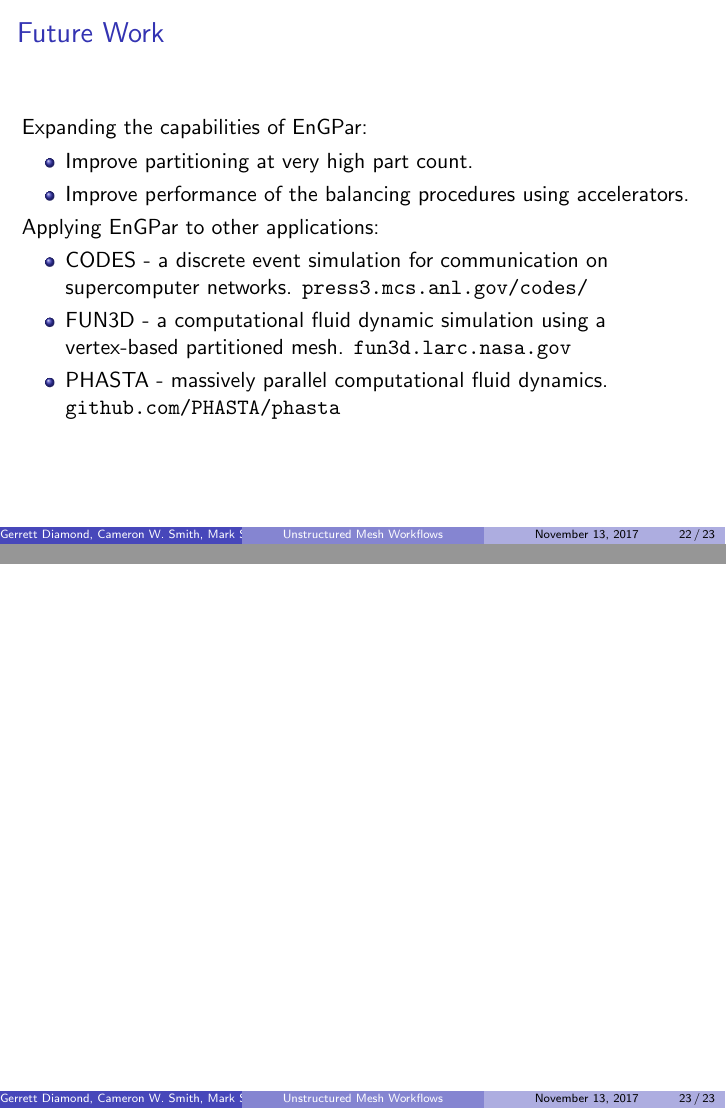
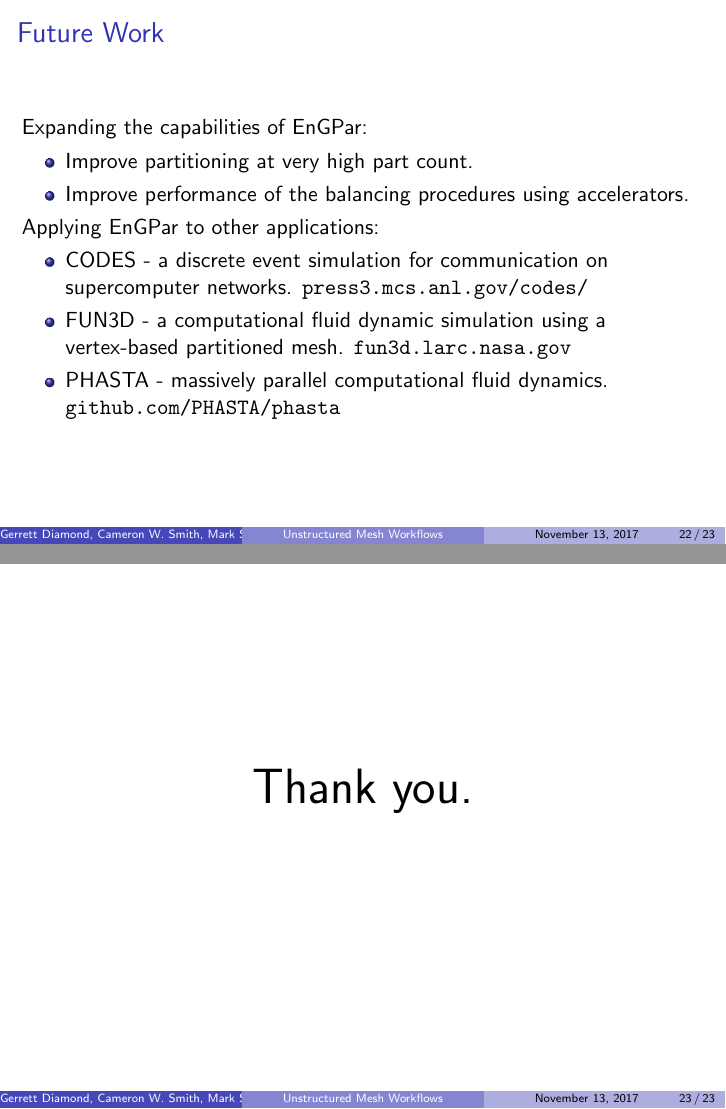
Before and after one commit to SCOREC/EnGPar-Docs, LaTeX slides (sc17_presentation/presentation.tex): pages 22 and 23 of 23, joined at a grey line. Compiled offline with pdfLaTeX.

Commit message:
thank you slide?

```diff
--- a/sc17_presentation/presentation.tex
+++ b/sc17_presentation/presentation.tex
@@ -402,6 +402,7 @@ Rensselaer Polytechnic Institute
 
 \begin{frame}
 %Thank you slide
-
+  \centering
+  \Huge{Thank you.}
 \end{frame}
 \end{document}
```
